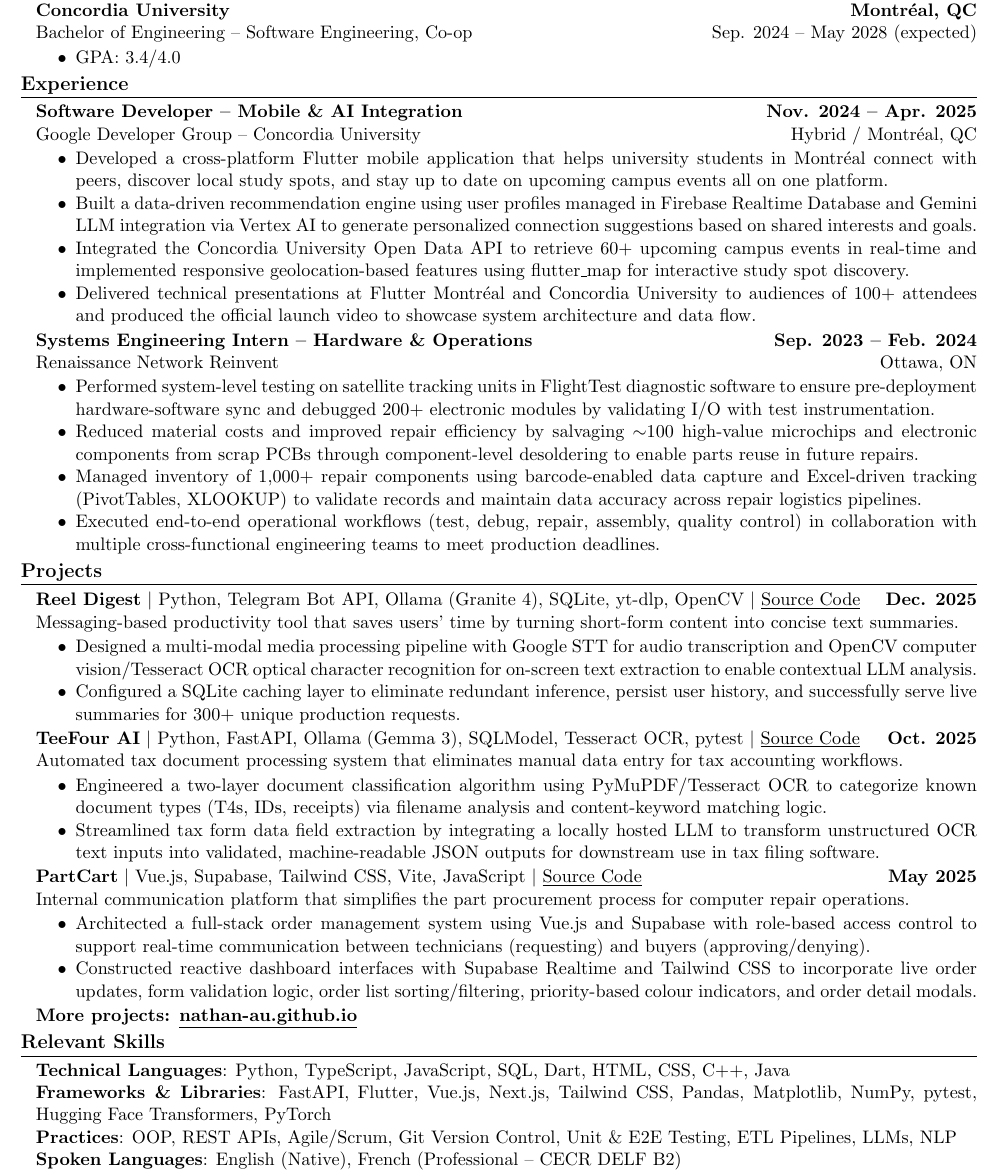
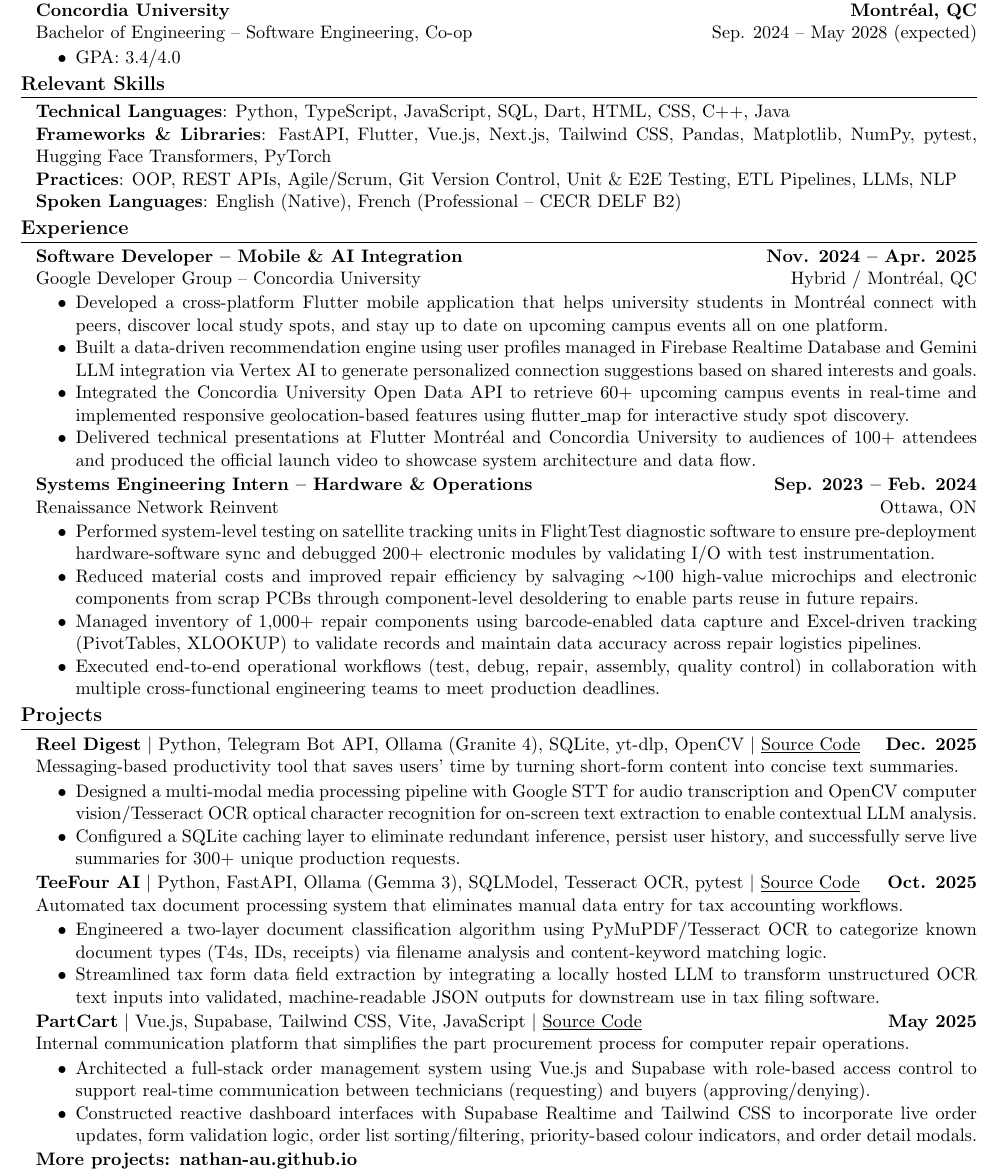
Before and after one commit to nathan-au/resume, a LaTeX CV (Nathan_Au_Resume.tex): part of the page, cut so that both start at the same text. Compiled offline with pdfLaTeX.

Commit message:
move skills up

```diff
--- a/Nathan_Au_Resume.tex
+++ b/Nathan_Au_Resume.tex
@@ -51,6 +51,16 @@
         \end{itemize}
     \end{adjustwidth}
 
+    \section*{\large Relevant Skills}
+    \hrule
+    \vspace{0.4em}
+    \begin{adjustwidth}{0.125in}{0in}
+        \textbf{Technical Languages}: Python, TypeScript, JavaScript, SQL, Dart, HTML, CSS, C++, Java\\
+        \textbf{Frameworks \& Libraries}: FastAPI, Flutter, Vue.js, Next.js, Tailwind CSS, Pandas, Matplotlib, NumPy, pytest, Hugging Face Transformers, PyTorch \\
+        \textbf{Practices}: OOP, REST APIs, Agile/Scrum, Git Version Control, Unit \& E2E Testing, ETL Pipelines, LLMs, NLP\\
+        \textbf{Spoken Languages}: English (Native), French (Professional -- CECR DELF B2)
+    \end{adjustwidth}
+
     \section*{\large Experience}
     \hrule
     \vspace{0.4em}
@@ -98,13 +108,5 @@
         \textbf{More projects: \href{https://nathan-au.github.io/\#projects}{\underline{nathan-au.github.io}}}
     \end{adjustwidth}
 
-    \section*{\large Relevant Skills}
-    \hrule
-    \vspace{0.4em}
-    \begin{adjustwidth}{0.125in}{0in}
-        \textbf{Technical Languages}: Python, TypeScript, JavaScript, SQL, Dart, HTML, CSS, C++, Java\\
-        \textbf{Frameworks \& Libraries}: FastAPI, Flutter, Vue.js, Next.js, Tailwind CSS, Pandas, Matplotlib, NumPy, pytest, Hugging Face Transformers, PyTorch \\
-        \textbf{Practices}: OOP, REST APIs, Agile/Scrum, Git Version Control, Unit \& E2E Testing, ETL Pipelines, LLMs, NLP\\
-        \textbf{Spoken Languages}: English (Native), French (Professional -- CECR DELF B2)
-    \end{adjustwidth}
+
 \end{document}
```
Also changed, not shown: Nathan_Au_Resume.pdf.
